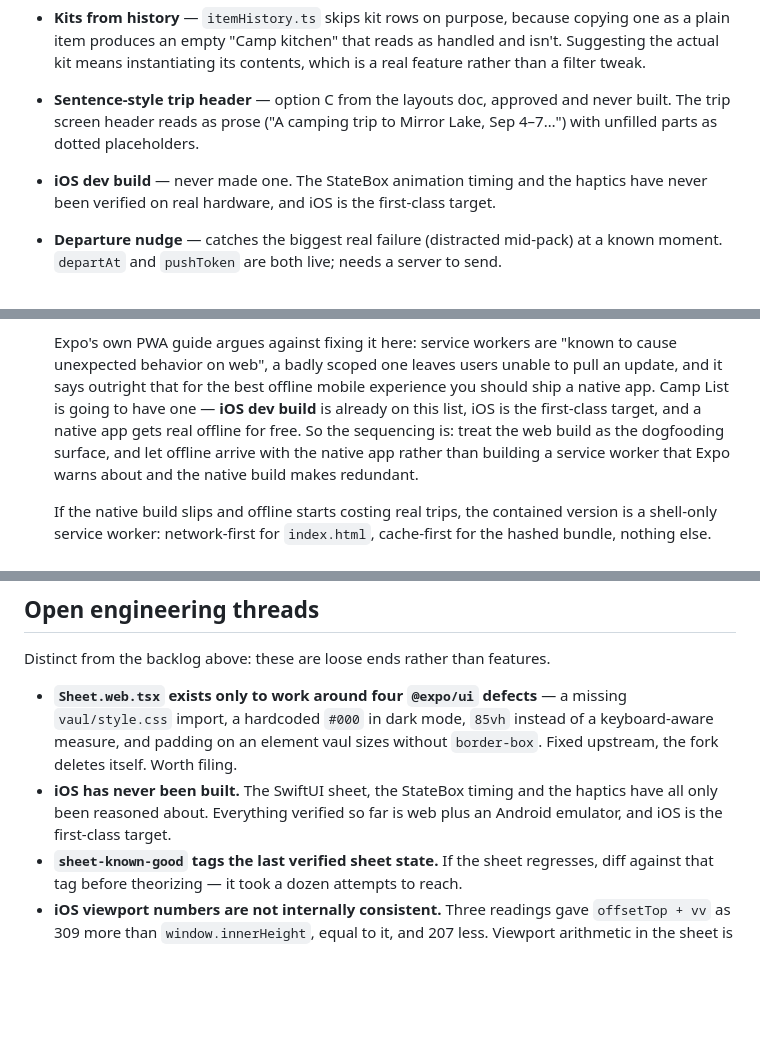
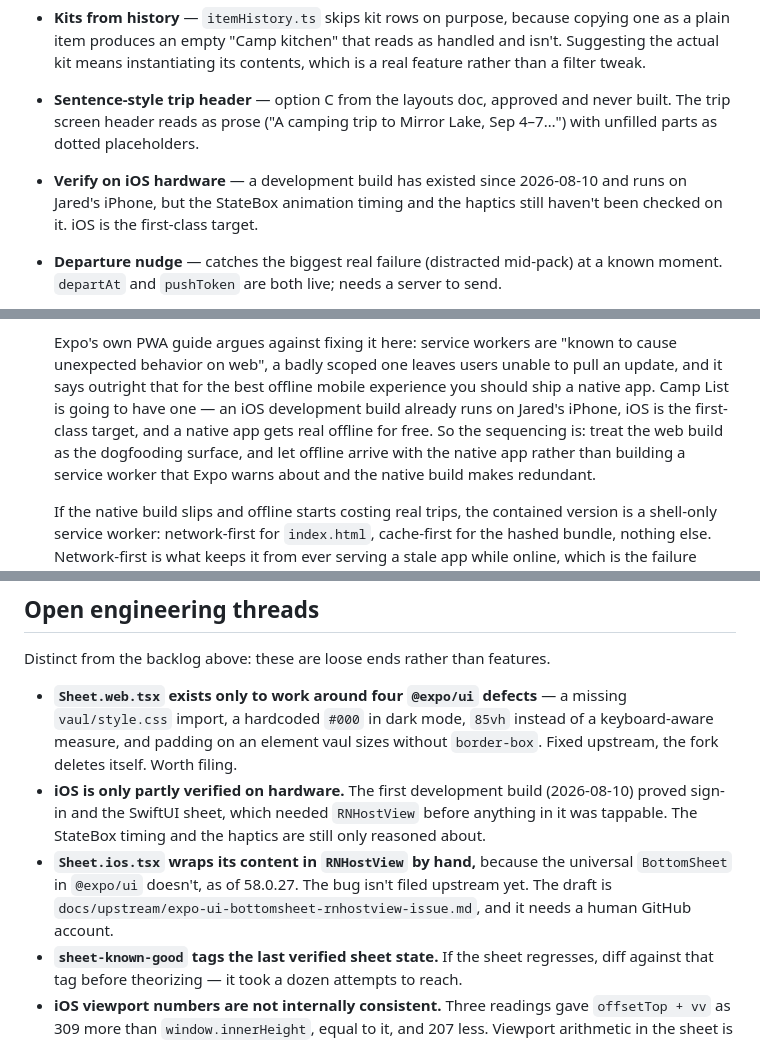
Before and after one commit to gibson-ops/camplist, a Markdown page: ROADMAP.md, 3 parts joined by grey strips. Rendered like a GitHub page; blank space fills up the shorter version.

Commit message:
Record that the iOS dev build exists, and the upstream sheet bug is still live
ROADMAP still said no iOS build had ever been made. One has run on the phone
since 2026-08-10. What's still unverified on hardware is the StateBox timing and
the haptics.

The RNHostView bug is still unfiled. It also reproduces in the latest @expo/ui
(58.0.27): the universal BottomSheet passes children straight into Group, even
though its docs call them React Native views. The draft now says so and points
at the community drop-in, which already wraps them.

Co-Authored-By: Claude Opus 5.5 <noreply@anthropic.com>

```diff
--- a/ROADMAP.md
+++ b/ROADMAP.md
@@ -104,8 +104,9 @@ would be a later pass that restricts — no rework created by skipping them now.
 - **Sentence-style trip header** — option C from the layouts doc, approved and never built. The
   trip screen header reads as prose ("A camping trip to Mirror Lake, Sep 4–7…") with unfilled
   parts as dotted placeholders.
-- **iOS dev build** — never made one. The StateBox animation timing and the haptics have never
-  been verified on real hardware, and iOS is the first-class target.
+- **Verify on iOS hardware** — a development build has existed since 2026-08-10 and runs on
+  Jared's iPhone, but the StateBox animation timing and the haptics still haven't been checked on
+  it. iOS is the first-class target.
 - **Departure nudge** — catches the biggest real failure (distracted mid-pack) at a known
   moment. `departAt` and `pushToken` are both live; needs a server to send.
 - **Return list** — `lists.kind = 'return'` exists. It must be EARNED from `leave_behind`
@@ -294,8 +295,8 @@ would be a later pass that restricts — no rework created by skipping them now.
   Expo's own PWA guide argues against fixing it here: service workers are "known to cause unexpected
   behavior on web", a badly scoped one leaves users unable to pull an update, and it says outright
   that for the best offline mobile experience you should ship a native app. Camp List is going to
-  have one — **iOS dev build** is already on this list, iOS is the first-class target, and a native
-  app gets real offline for free. So the sequencing is: treat the web build as the dogfooding
+  have one — an iOS development build already runs on Jared's iPhone, iOS is the first-class
+  target, and a native app gets real offline for free. So the sequencing is: treat the web build as the dogfooding
   surface, and let offline arrive with the native app rather than building a service worker that
   Expo warns about and the native build makes redundant.
 
@@ -312,9 +313,12 @@ Distinct from the backlog above: these are loose ends rather than features.
   `vaul/style.css` import, a hardcoded `#000` in dark mode, `85vh` instead of a keyboard-aware
   measure, and padding on an element vaul sizes without `border-box`. Fixed upstream, the fork
   deletes itself. Worth filing.
-- **iOS has never been built.** The SwiftUI sheet, the StateBox timing and the haptics have all only
-  been reasoned about. Everything verified so far is web plus an Android emulator, and iOS is the
-  first-class target.
+- **iOS is only partly verified on hardware.** The first development build (2026-08-10) proved
+  sign-in and the SwiftUI sheet, which needed `RNHostView` before anything in it was tappable. The
+  StateBox timing and the haptics are still only reasoned about.
+- **`Sheet.ios.tsx` wraps its content in `RNHostView` by hand,** because the universal
+  `BottomSheet` in `@expo/ui` doesn't, as of 58.0.27. The bug isn't filed upstream yet. The draft
+  is `docs/upstream/expo-ui-bottomsheet-rnhostview-issue.md`, and it needs a human GitHub account.
 - **`sheet-known-good` tags the last verified sheet state.** If the sheet regresses, diff against
   that tag before theorizing — it took a dozen attempts to reach.
 - **iOS viewport numbers are not internally consistent.** Three readings gave `offsetTop + vv` as
```
Also changed, not shown: docs/upstream/expo-ui-bottomsheet-rnhostview-issue.md (+7 -0 lines).
